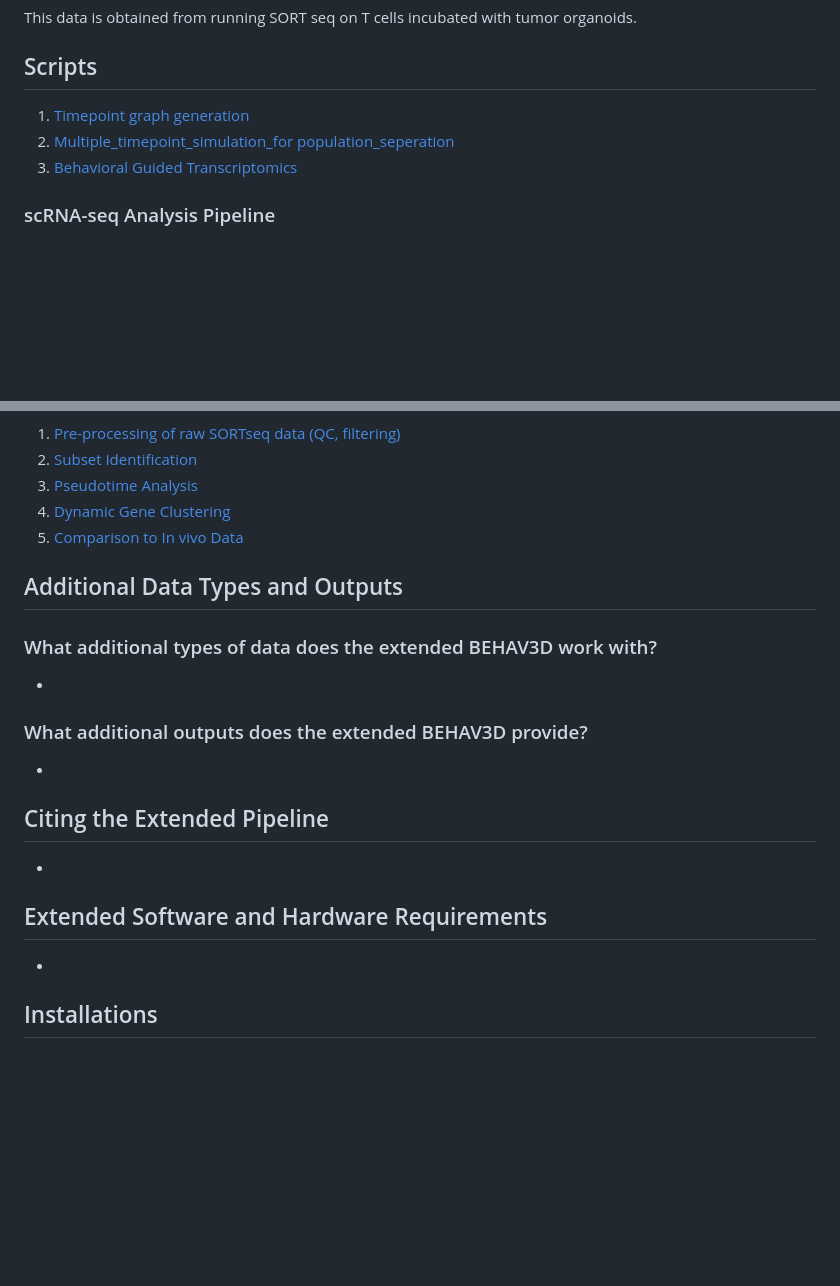
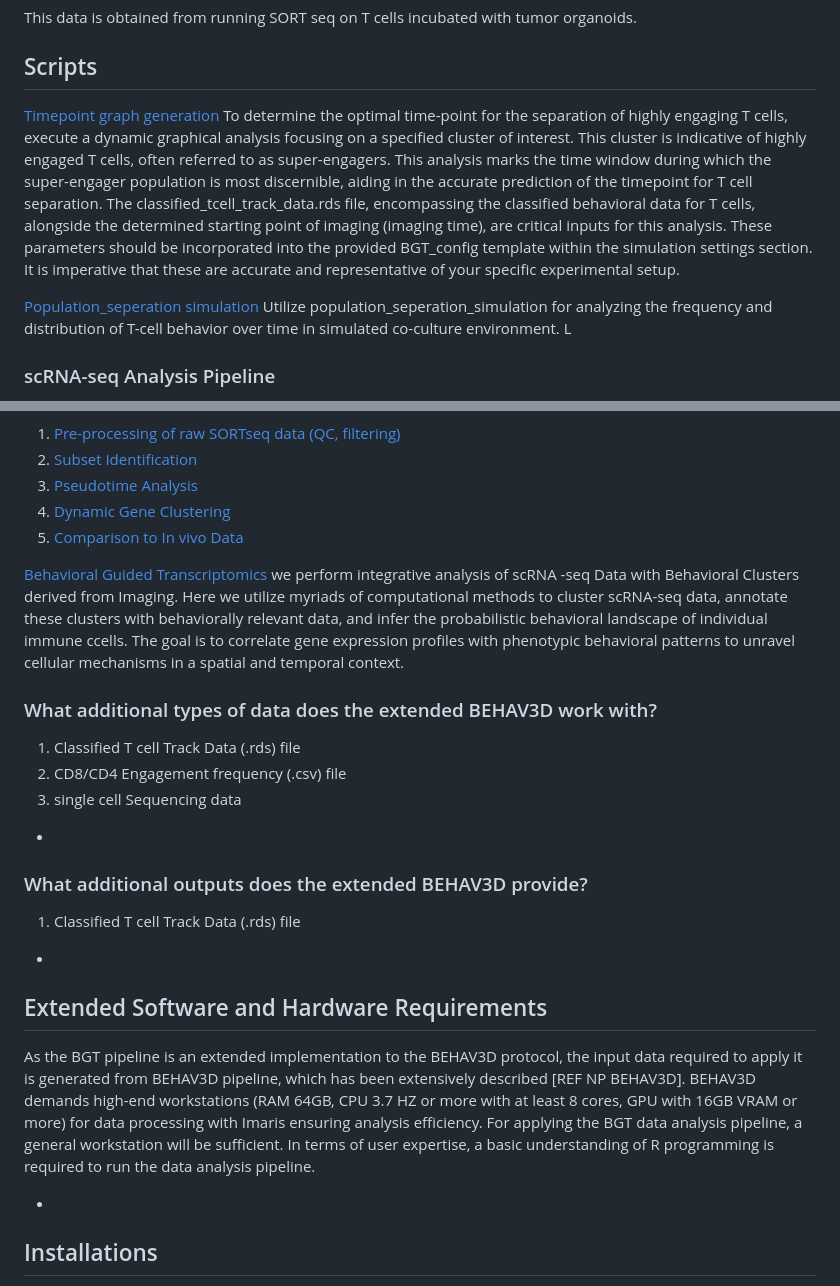
Before and after one commit to imAIgene-Dream3D/BGT, a Markdown page: README.md, 2 parts joined by grey strips. GitHub-like rendering; blank space fills up the shorter version.

```diff
--- a/README.md
+++ b/README.md
@@ -15,9 +15,11 @@ This data is obtained from running SORT seq on T cells incubated with tumor orga
 
 ## Scripts
 
-1. [Timepoint graph generation](https://github.com/AlievaRios/BGT/blob/dev_avi/scripts/Timepoint_graph.R)
-2. [Multiple_timepoint_simulation_for population_seperation](https://github.com/AlievaRios/BGT/blob/dev_avi/scripts/Mutiple_timepoint_population_seperation_simulation.R)
-3. [Behavioral Guided Transcriptomics](https://github.com/AlievaRios/BGT/blob/dev_avi/scripts/Behavioral-guided_transcriptomics.R)
+[Timepoint graph generation](https://github.com/AlievaRios/BGT/blob/dev_avi/scripts/Timepoint_graph.R)
+To determine the optimal time-point for the separation of highly engaging T cells, execute a dynamic graphical analysis focusing on a specified cluster of interest. This cluster is indicative of highly engaged T cells, often referred to as super-engagers. This analysis marks the time window during which the super-engager population is most discernible, aiding in the accurate prediction of the timepoint for T cell separation. The classified_tcell_track_data.rds file, encompassing the classified behavioral data for T cells, alongside the determined starting point of imaging (imaging time), are critical inputs for this analysis. These parameters should be incorporated into the provided BGT_config template within the simulation settings section. It is imperative that these are accurate and representative of your specific experimental setup.
+
+[Population_seperation simulation](https://github.com/AlievaRios/BGT/blob/dev_avi/scripts/Mutiple_timepoint_population_seperation_simulation.R)
+Utilize population_seperation_simulation for analyzing the frequency and distribution of T-cell behavior over time in simulated co-culture environment. L
 
 ### scRNA-seq Analysis Pipeline
 To use the scRNA-seq analysis pipeline you have to download the sequencing data deposited in the GEO depository with the accession number of (ADD ACCESSION NUMBER). Afterwards, proceed to run the following scripts.
@@ -28,21 +30,25 @@ Please note that you either need to run all parts of the analysis one after the
 4. [Dynamic Gene Clustering](https://github.com/AlievaRios/BGT/blob/dev_avi/scripts/Part4_Dynamic_Genes.ipynb)
 5. [Comparison to In vivo Data](https://github.com/AlievaRios/BGT/blob/dev_avi/scripts/Part5_In_vivo_Comparison.ipynb)
 
-## Additional Data Types and Outputs
+[Behavioral Guided Transcriptomics](https://github.com/AlievaRios/BGT/blob/dev_avi/scripts/Behavioral-guided_transcriptomics.R)
+we perform integrative analysis of scRNA -seq Data with Behavioral Clusters derived from Imaging. Here we utilize myriads of  computational methods to cluster scRNA-seq data, annotate these clusters with behaviorally relevant data, and infer the probabilistic behavioral landscape of individual immune ccells. The goal is to correlate gene expression profiles with phenotypic behavioral patterns to unravel cellular mechanisms in a spatial and temporal context.
 
 ### What additional types of data does the extended BEHAV3D work with?
+1. Classified T cell Track Data (.rds) file
+2. CD8/CD4 Engagement frequency (.csv) file
+3. single cell Sequencing data
 
 - [//]: # (Commented instructions: Describe any new data types that the extended pipeline can process, such as additional imaging modalities or integration with other types of 'omics' data.)
 
 ### What additional outputs does the extended BEHAV3D provide?
-
+1. Classified T cell Track Data (.rds) file
 - [//]: # (Commented instructions: List new outputs that the extended pipeline will generate, such as advanced visualizations, integration with genomic data, etc.)
 
-## Citing the Extended Pipeline
-
-- [//]: # (Commented instructions: Provide a reference format for users to cite the extended pipeline if it has been published or is available as a preprint.)
 
 ## Extended Software and Hardware Requirements
+As the BGT pipeline is an extended implementation to the BEHAV3D protocol, the input data required to apply it is generated from BEHAV3D pipeline, which has been extensively described [REF NP BEHAV3D].
+BEHAV3D demands high-end workstations (RAM 64GB, CPU 3.7 HZ or more with at least 8 cores, GPU with 16GB VRAM or more) for data processing with Imaris ensuring analysis efficiency. For applying the BGT data analysis pipeline, a general workstation will be sufficient.
+In terms of user expertise, a basic understanding of R programming is required to run the data analysis pipeline.
 
 - [//]: # (Commented instructions: Mention any new software, hardware, or other system requirements that are specific to the extended pipeline.)
 
```
Also changed, not shown: other parts of README.md (+31 -7 lines).
